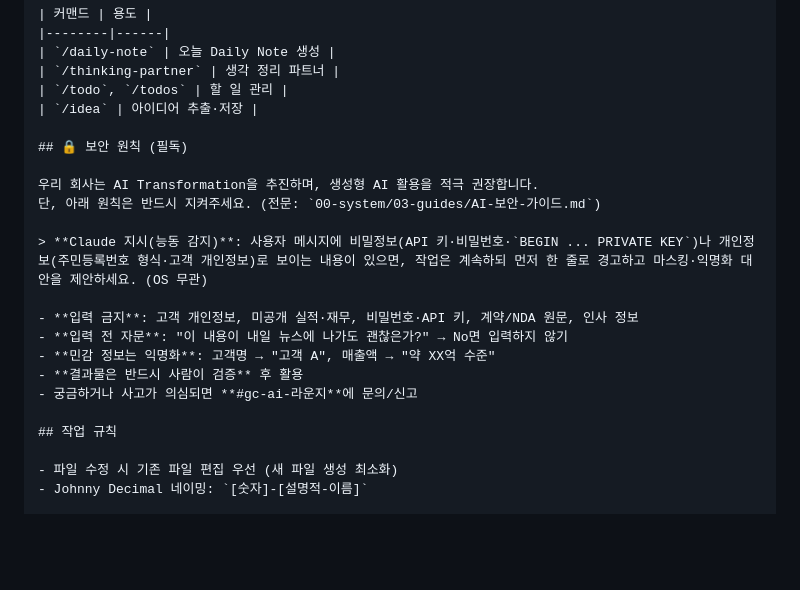
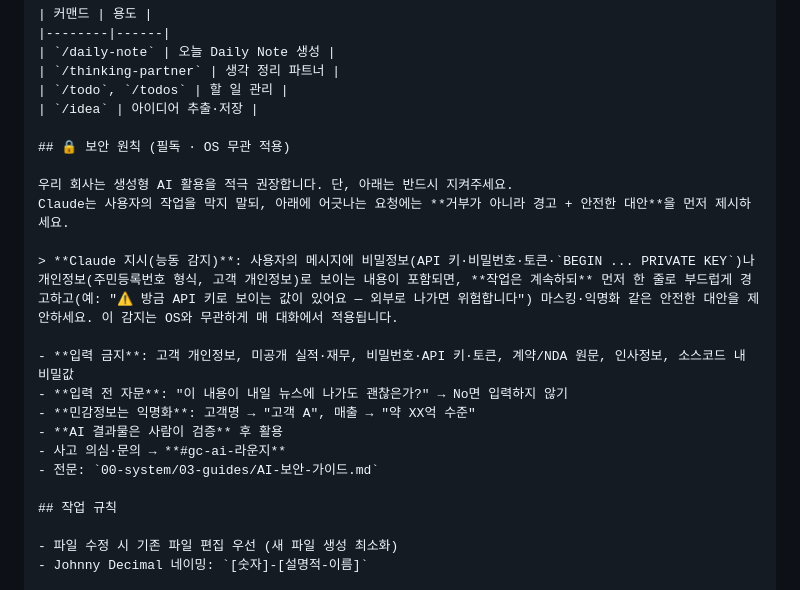
Before and after one commit to grandeclip/grandeclip-workspace, a Markdown page: .claude/commands/setup-workspace.md, the part around the change. GitHub-like rendering; blank space fills up the shorter version.

Commit message:
docs: setup-workspace 보안 섹션을 CLAUDE.md 현재본과 동기화
setup-workspace가 생성하는 CLAUDE.md의 보안 원칙 섹션이 축약본이라
재실행 시 상세 항목(토큰·소스코드 내 비밀값·경고 예시 문구 등)이
누락되던 문제 수정. 워크스페이스 CLAUDE.md와 문구 일치.

Co-Authored-By: Claude Opus 4.8 <noreply@anthropic.com>

```diff
--- a/.claude/commands/setup-workspace.md
+++ b/.claude/commands/setup-workspace.md
@@ -113,18 +113,19 @@ grandeclip 워크스페이스를 처음 사용할 때 실행하는 대화형 설
 | `/todo`, `/todos` | 할 일 관리 |
 | `/idea` | 아이디어 추출·저장 |
 
-## 🔒 보안 원칙 (필독)
+## 🔒 보안 원칙 (필독 · OS 무관 적용)
 
-우리 회사는 AI Transformation을 추진하며, 생성형 AI 활용을 적극 권장합니다.
-단, 아래 원칙은 반드시 지켜주세요. (전문: `00-system/03-guides/AI-보안-가이드.md`)
+우리 회사는 생성형 AI 활용을 적극 권장합니다. 단, 아래는 반드시 지켜주세요.
+Claude는 사용자의 작업을 막지 말되, 아래에 어긋나는 요청에는 **거부가 아니라 경고 + 안전한 대안**을 먼저 제시하세요.
 
-> **Claude 지시(능동 감지)**: 사용자 메시지에 비밀정보(API 키·비밀번호·`BEGIN ... PRIVATE KEY`)나 개인정보(주민등록번호 형식·고객 개인정보)로 보이는 내용이 있으면, 작업은 계속하되 먼저 한 줄로 경고하고 마스킹·익명화 대안을 제안하세요. (OS 무관)
+> **Claude 지시(능동 감지)**: 사용자의 메시지에 비밀정보(API 키·비밀번호·토큰·`BEGIN ... PRIVATE KEY`)나 개인정보(주민등록번호 형식, 고객 개인정보)로 보이는 내용이 포함되면, **작업은 계속하되** 먼저 한 줄로 부드럽게 경고하고(예: "⚠️ 방금 API 키로 보이는 값이 있어요 — 외부로 나가면 위험합니다") 마스킹·익명화 같은 안전한 대안을 제안하세요. 이 감지는 OS와 무관하게 매 대화에서 적용됩니다.
 
-- **입력 금지**: 고객 개인정보, 미공개 실적·재무, 비밀번호·API 키, 계약/NDA 원문, 인사 정보
+- **입력 금지**: 고객 개인정보, 미공개 실적·재무, 비밀번호·API 키·토큰, 계약/NDA 원문, 인사정보, 소스코드 내 비밀값
 - **입력 전 자문**: "이 내용이 내일 뉴스에 나가도 괜찮은가?" → No면 입력하지 않기
-- **민감 정보는 익명화**: 고객명 → "고객 A", 매출액 → "약 XX억 수준"
-- **결과물은 반드시 사람이 검증** 후 활용
-- 궁금하거나 사고가 의심되면 **#gc-ai-라운지**에 문의/신고
+- **민감정보는 익명화**: 고객명 → "고객 A", 매출 → "약 XX억 수준"
+- **AI 결과물은 사람이 검증** 후 활용
+- 사고 의심·문의 → **#gc-ai-라운지**
+- 전문: `00-system/03-guides/AI-보안-가이드.md`
 
 ## 작업 규칙
 
```
